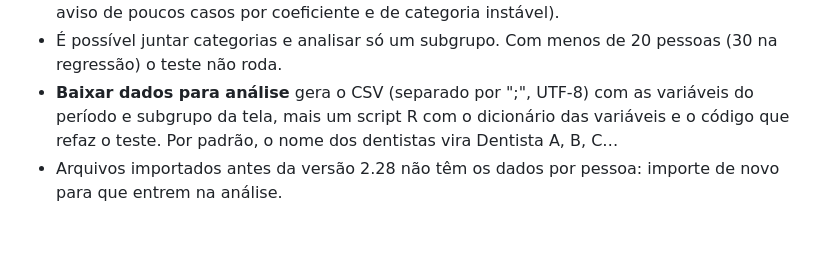
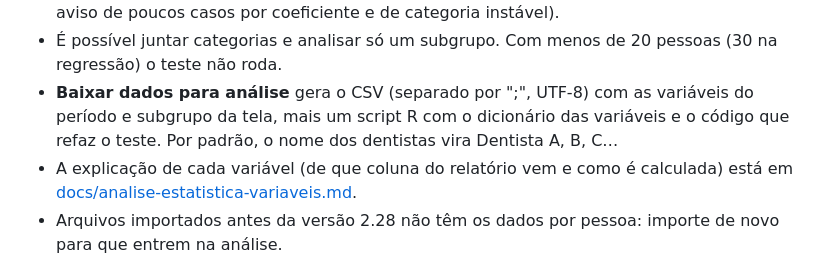
Before and after one commit to csmonteserrat/csmonteserrat, a Markdown page: README.md, the part around the change. GitHub-like rendering; blank space fills up the shorter version.

```diff
--- a/README.md
+++ b/README.md
@@ -41,6 +41,7 @@ O projeto não possui backend, banco de dados remoto ou serviço de telemetria.
 - Testes: qui-quadrado (ou Fisher), intervalo de confiança de Wilson, duas proporções (z ou Fisher), tendência de Cochran-Armitage, Mann-Whitney/Kruskal-Wallis, Spearman e **regressão logística** (razão de chances ajustada e "sozinho", IC de Wald, R² de McFadden, aviso de poucos casos por coeficiente e de categoria instável).
 - É possível juntar categorias e analisar só um subgrupo. Com menos de 20 pessoas (30 na regressão) o teste não roda.
 - **Baixar dados para análise** gera o CSV (separado por ";", UTF-8) com as variáveis do período e subgrupo da tela, mais um script R com o dicionário das variáveis e o código que refaz o teste. Por padrão, o nome dos dentistas vira Dentista A, B, C…
+- A explicação de cada variável (de que coluna do relatório vem e como é calculada) está em [docs/analise-estatistica-variaveis.md](docs/analise-estatistica-variaveis.md).
 - Arquivos importados antes da versão 2.28 não têm os dados por pessoa: importe de novo para que entrem na análise.
 
 ## PSE (avaliações nas escolas)
```
Also changed, not shown: docs/analise-estatistica-variaveis.md (added, +199 -0 lines).
